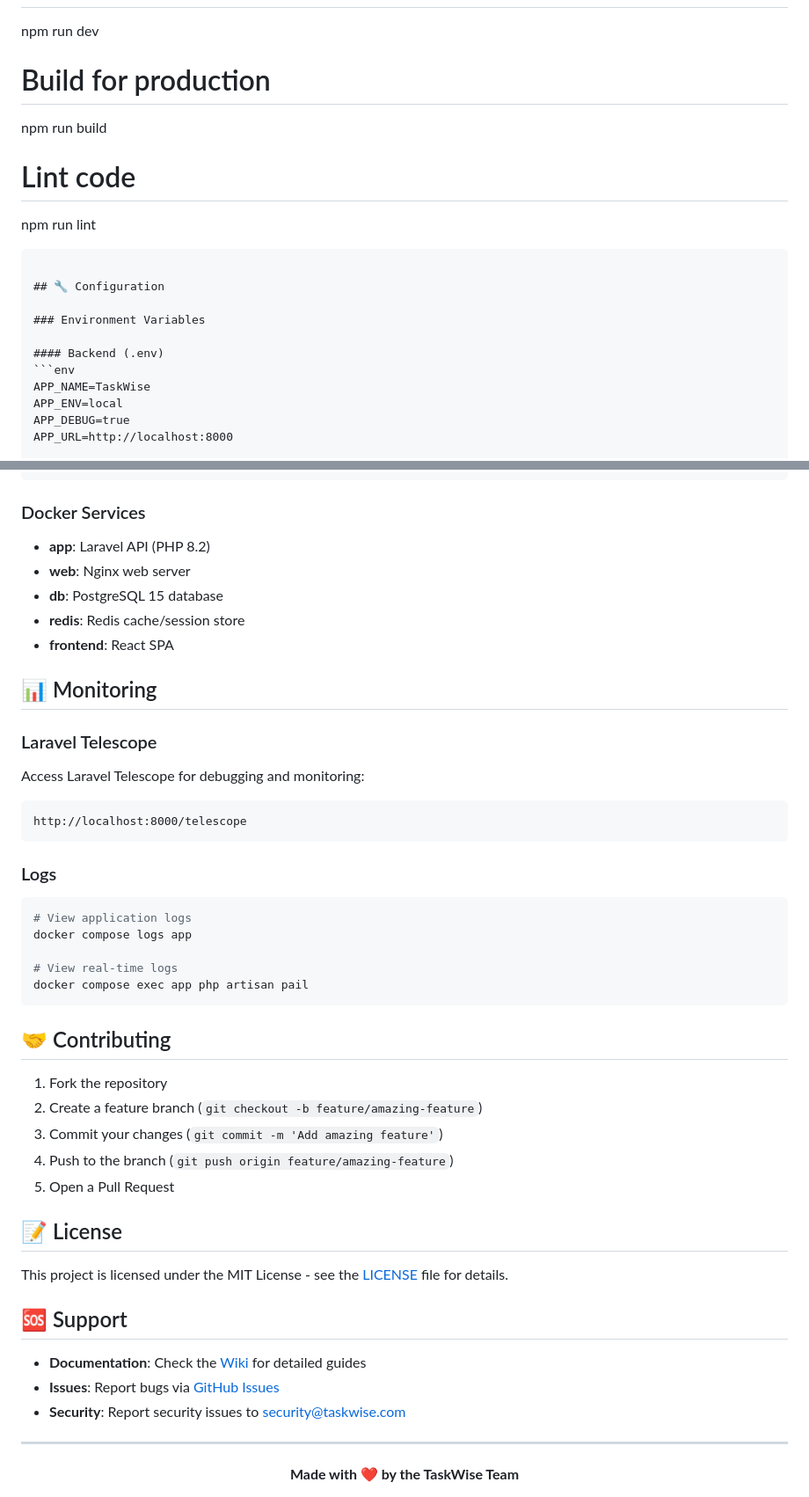
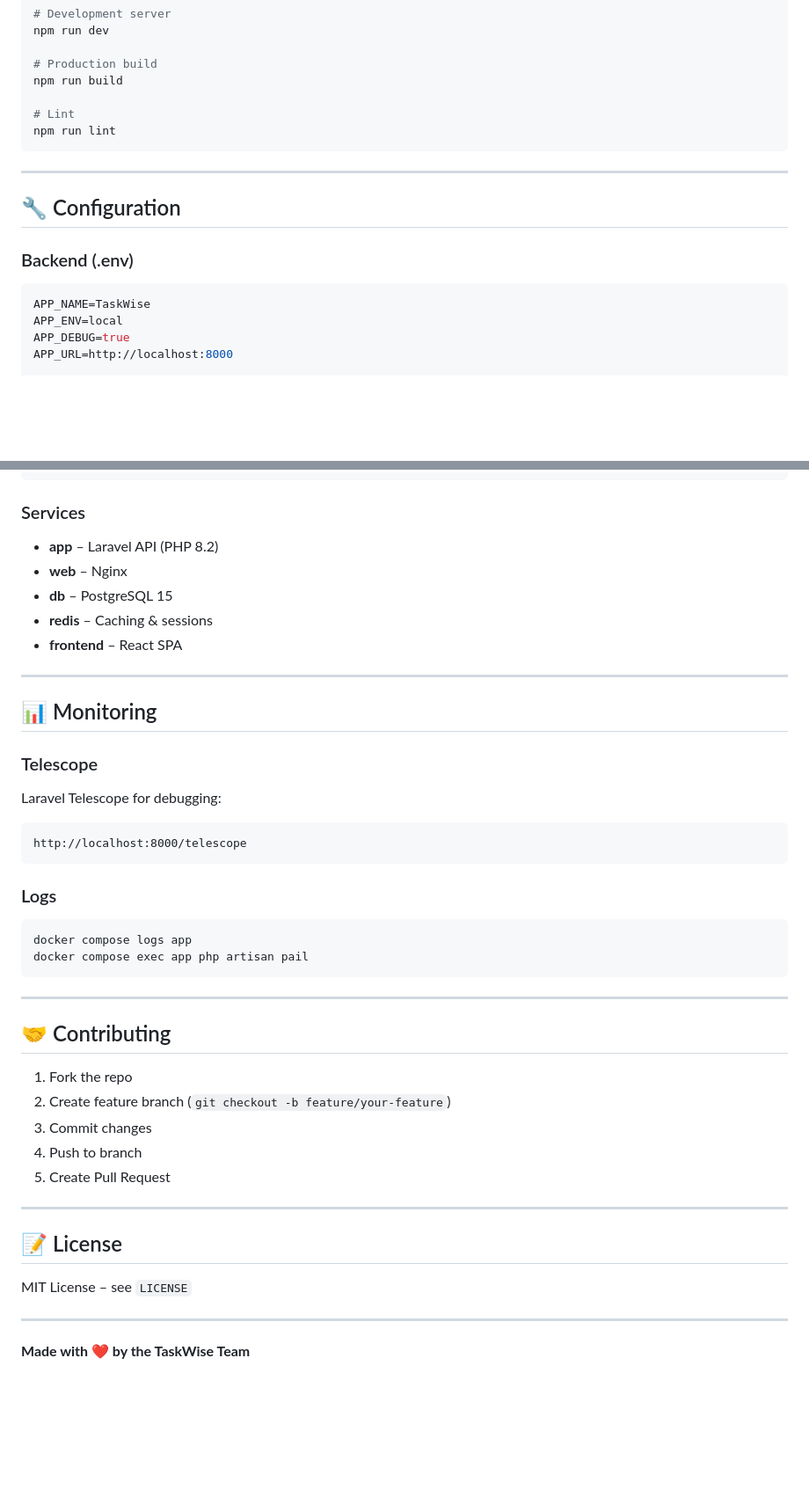
Before and after one commit to WarriorOFlonelinesS/task-wise-app, a Markdown page: README.md, 2 parts joined by grey strips. Shown at 88% size. Drawn GitHub-style; blank space fills up the shorter version.

````diff
--- a/README.md
+++ b/README.md
@@ -151,18 +161,19 @@ composer run format
 # Development server
 npm run dev
 
-# Build for production
+# Production build
 npm run build
 
-# Lint code
+# Lint
 npm run lint
 ```
 
+---
+
 ## 🔧 Configuration
 
-### Environment Variables
+### Backend (.env)
 
-#### Backend (.env)
 ```env
 APP_NAME=TaskWise
 APP_ENV=local
@@ -261,46 +281,47 @@ See [RENDER_DEPLOYMENT.md](RENDER_DEPLOYMENT.md) for detailed Render deployment
 docker compose -f docker-compose.prod.yml up -d
 ```
 
-### Docker Services
-- **app**: Laravel API (PHP 8.2)
-- **web**: Nginx web server
-- **db**: PostgreSQL 15 database
-- **redis**: Redis cache/session store
-- **frontend**: React SPA
+### Services
+
+- **app** – Laravel API (PHP 8.2)
+- **web** – Nginx
+- **db** – PostgreSQL 15
+- **redis** – Caching & sessions
+- **frontend** – React SPA
+
+---
 
 ## 📊 Monitoring
 
-### Laravel Telescope
-Access Laravel Telescope for debugging and monitoring:
+### Telescope
+
+Laravel Telescope for debugging:
+
 ```
 http://localhost:8000/telescope
 ```
 
 ### Logs
-  ```bash
-# View application logs
+
+```bash
 docker compose logs app
-
-# View real-time logs
 docker compose exec app php artisan pail
 ```
 
+---
+
 ## 🤝 Contributing
 
-1. Fork the repository
-2. Create a feature branch (`git checkout -b feature/amazing-feature`)
-3. Commit your changes (`git commit -m 'Add amazing feature'`)
-4. Push to the branch (`git push origin feature/amazing-feature`)
-5. Open a Pull Request
+1. Fork the repo
+2. Create feature branch (`git checkout -b feature/your-feature`)
+3. Commit changes
+4. Push to branch
+5. Create Pull Request
+
+---
 
 ## 📝 License
 
-This project is licensed under the MIT License - see the [LICENSE](LICENSE) file for details.
-
-## 🆘 Support
-
-- **Documentation**: Check the [Wiki](../../wiki) for detailed guides
-- **Issues**: Report bugs via [GitHub Issues](../../issues)
-- **Security**: Report security issues to security@taskwise.com
+MIT License – see `LICENSE`
 
 ---
````
Also changed, not shown: other parts of README.md (+130 -113 lines).
